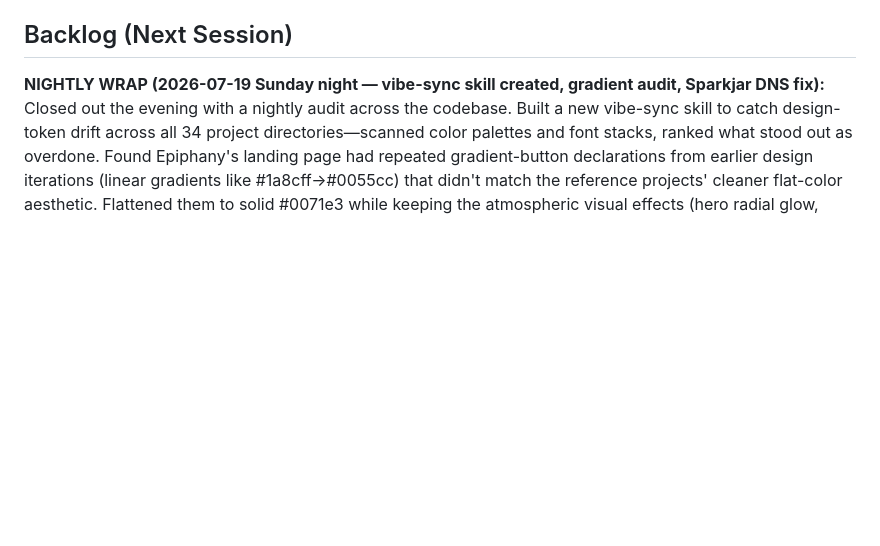
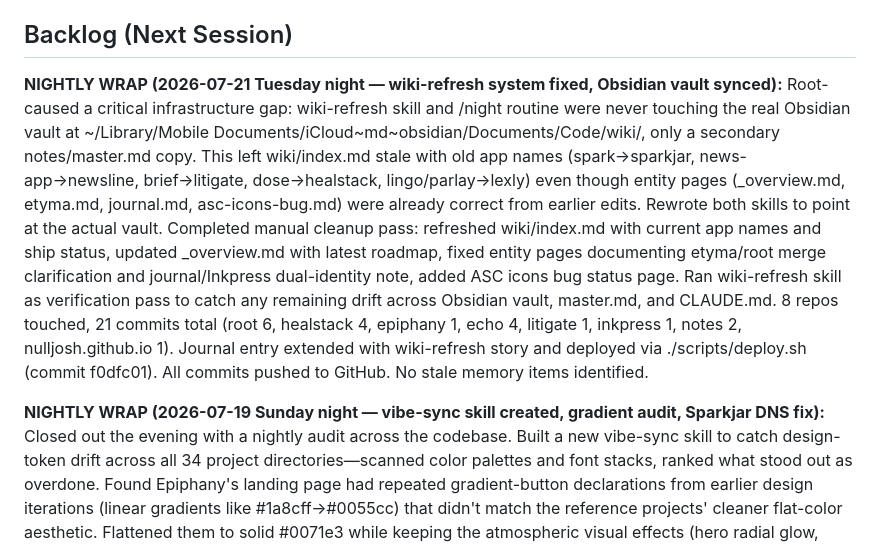
Before and after one commit to nulljosh/notes, a Markdown page: notes/master.md, the part around one of its changes. Rendered like a GitHub page; blank space fills up the shorter version.

Commit message:
wiki: 2026-07-21 night wrap — wiki-refresh infrastructure fixed (Obsidian vault now synced), manual cleanup of index and entity pages complete

```diff
--- a/notes/master.md
+++ b/notes/master.md
@@ -25,6 +25,8 @@ Rolled What's New fixedSize fix across 8 apps in coordinated pass: epiphany, ech
 - Previous nightly wrap (Saturday evening): Talli v3.5.6 shipped via asc workflow (replacing 3.5.5 submission), iOS login/splash dark-bg fix, What's New truncation fix rolled across 8 apps (epiphany, echo, litigate, sparkjar, lexly, nimble, healstack, echo). Status Messages section removed, dynamic CRA payment dates helper added ($174.50 labeled amount). 78 commits across 30 repos touched, journal + wiki deployed, all changes pushed to GitHub.
 
 ## Backlog (Next Session)
+
+**NIGHTLY WRAP (2026-07-21 Tuesday night — wiki-refresh system fixed, Obsidian vault synced):** Root-caused a critical infrastructure gap: wiki-refresh skill and /night routine were never touching the real Obsidian vault at ~/Library/Mobile Documents/iCloud~md~obsidian/Documents/Code/wiki/, only a secondary notes/master.md copy. This left wiki/index.md stale with old app names (spark→sparkjar, news-app→newsline, brief→litigate, dose→healstack, lingo/parlay→lexly) even though entity pages (_overview.md, etyma.md, journal.md, asc-icons-bug.md) were already correct from earlier edits. Rewrote both skills to point at the actual vault. Completed manual cleanup pass: refreshed wiki/index.md with current app names and ship status, updated _overview.md with latest roadmap, fixed entity pages documenting etyma/root merge clarification and journal/Inkpress dual-identity note, added ASC icons bug status page. Ran wiki-refresh skill as verification pass to catch any remaining drift across Obsidian vault, master.md, and CLAUDE.md. 8 repos touched, 21 commits total (root 6, healstack 4, epiphany 1, echo 4, litigate 1, inkpress 1, notes 2, nulljosh.github.io 1). Journal entry extended with wiki-refresh story and deployed via ./scripts/deploy.sh (commit f0dfc01). All commits pushed to GitHub. No stale memory items identified.
 
 **NIGHTLY WRAP (2026-07-19 Sunday night — vibe-sync skill created, gradient audit, Sparkjar DNS fix):** Closed out the evening with a nightly audit across the codebase. Built a new vibe-sync skill to catch design-token drift across all 34 project directories—scanned color palettes and font stacks, ranked what stood out as overdone. Found Epiphany's landing page had repeated gradient-button declarations from earlier design iterations (linear gradients like #1a8cff→#0055cc) that didn't match the reference projects' cleaner flat-color aesthetic. Flattened them to solid #0071e3 while keeping the atmospheric visual effects (hero radial glow, dark fade-to-black) intact since those serve genuine depth cues. Fixed Sparkjar's stale GitHub repo homepage URL field (was pointing to dead spark.heyitsmejosh.com from before the rename) via `gh api` to the correct live sparkjar.heyitsmejosh.com. Collected git commits across all repos in the last 12 hours: 10 repos touched, 40 commits total (books 2, dotfiles 2, echo 1, epiphany 1, journal 16, lexly 5, newsline 3, notes 8, nulljosh.github.io 1, talli 1). Journal and wiki both updated with tonight's summary, deployed to Vercel via ./scripts/deploy.sh and committed+pushed to GitHub. No stale memory claims identified.
 
```
Also changed, not shown: other parts of notes/master.md (+1 -1 lines).
